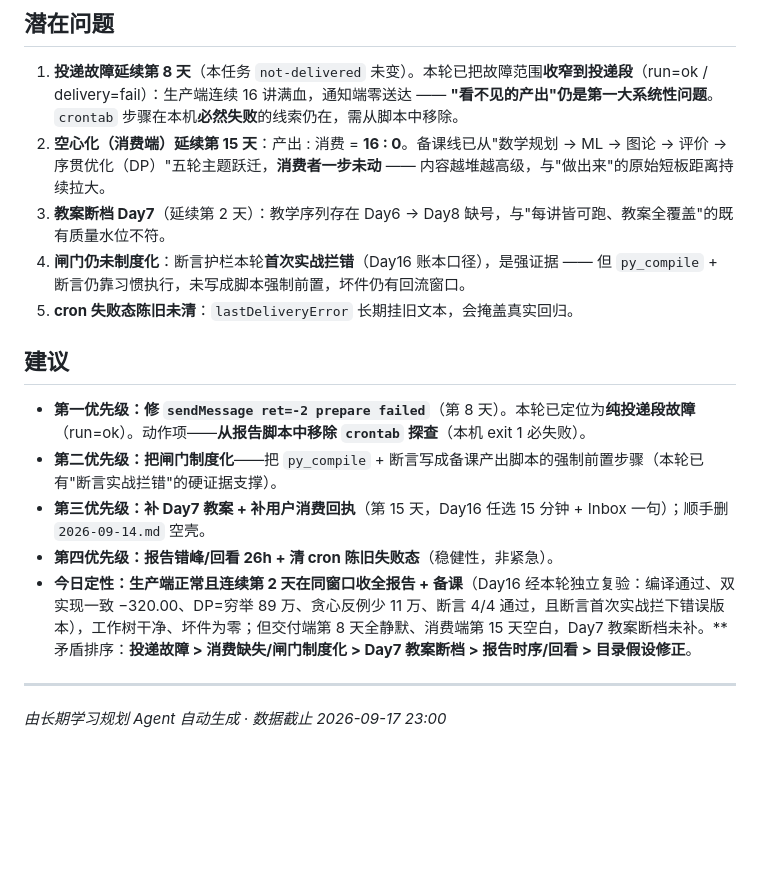
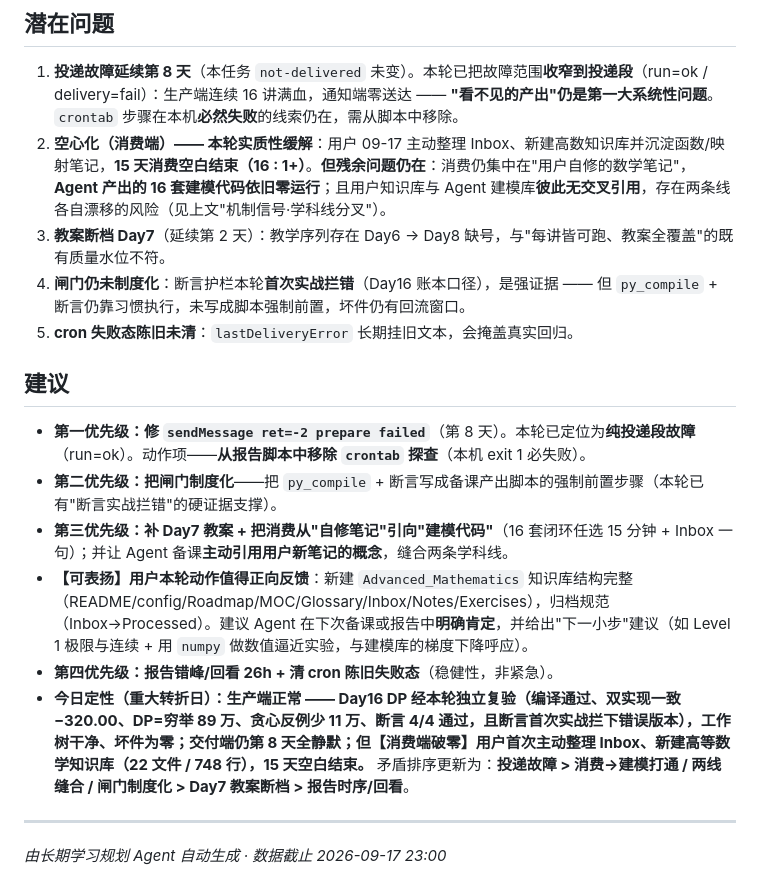
Before and after one commit to Run-Tao/Note, a Markdown page: Learning_Output/Daily_Report/2026-09-17.md, the part around one of its changes. GitHub-like rendering; blank space fills up the shorter version.

```diff
--- a/Learning_Output/Daily_Report/2026-09-17.md
+++ b/Learning_Output/Daily_Report/2026-09-17.md
@@ -70,7 +87,7 @@
 ## 潜在问题
 
 1. **投递故障延续第 8 天**（本任务 `not-delivered` 未变）。本轮已把故障范围**收窄到投递段**（run=ok / delivery=fail）：生产端连续 16 讲满血，通知端零送达 —— **"看不见的产出"仍是第一大系统性问题**。`crontab` 步骤在本机**必然失败**的线索仍在，需从脚本中移除。
-2. **空心化（消费端）延续第 15 天**：产出 : 消费 = **16 : 0**。备课线已从"数学规划 → ML → 图论 → 评价 → 序贯优化（DP）"五轮主题跃迁，**消费者一步未动** —— 内容越堆越高级，与"做出来"的原始短板距离持续拉大。
+2. **空心化（消费端）—— 本轮实质性缓解**：用户 09-17 主动整理 Inbox、新建高数知识库并沉淀函数/映射笔记，**15 天消费空白结束（16 : 1+）**。**但残余问题仍在**：消费仍集中在"用户自修的数学笔记"，**Agent 产出的 16 套建模代码依旧零运行**；且用户知识库与 Agent 建模库**彼此无交叉引用**，存在两条线各自漂移的风险（见上文"机制信号·学科线分叉"）。
 3. **教案断档 Day7**（延续第 2 天）：教学序列存在 Day6 → Day8 缺号，与"每讲皆可跑、教案全覆盖"的既有质量水位不符。
 4. **闸门仍未制度化**：断言护栏本轮**首次实战拦错**（Day16 账本口径），是强证据 —— 但 `py_compile` + 断言仍靠习惯执行，未写成脚本强制前置，坏件仍有回流窗口。
 5. **cron 失败态陈旧未清**：`lastDeliveryError` 长期挂旧文本，会掩盖真实回归。
@@ -79,9 +96,10 @@
 
 - **第一优先级：修 `sendMessage ret=-2 prepare failed`**（第 8 天）。本轮已定位为**纯投递段故障**（run=ok）。动作项——**从报告脚本中移除 `crontab` 探查**（本机 exit 1 必失败）。
 - **第二优先级：把闸门制度化**——把 `py_compile` + 断言写成备课产出脚本的强制前置步骤（本轮已有"断言实战拦错"的硬证据支撑）。
-- **第三优先级：补 Day7 教案 + 补用户消费回执**（第 15 天，Day16 任选 15 分钟 + Inbox 一句）；顺手删 `2026-09-14.md` 空壳。
+- **第三优先级：补 Day7 教案 + 把消费从"自修笔记"引向"建模代码"**（16 套闭环任选 15 分钟 + Inbox 一句）；并让 Agent 备课**主动引用用户新笔记的概念**，缝合两条学科线。
+- **【可表扬】用户本轮动作值得正向反馈**：新建 `Advanced_Mathematics` 知识库结构完整（README/config/Roadmap/MOC/Glossary/Inbox/Notes/Exercises），归档规范（Inbox→Processed）。建议 Agent 在下次备课或报告中**明确肯定**，并给出"下一小步"建议（如 Level 1 极限与连续 + 用 `numpy` 做数值逼近实验，与建模库的梯度下降呼应）。
 - **第四优先级：报告错峰/回看 26h + 清 cron 陈旧失败态**（稳健性，非紧急）。
-- **今日定性：生产端正常且连续第 2 天在同窗口收全报告 + 备课**（Day16 经本轮独立复验：编译通过、双实现一致 −320.00、DP=穷举 89 万、贪心反例少 11 万、断言 4/4 通过，且断言首次实战拦下错误版本），工作树干净、坏件为零；但交付端第 8 天全静默、消费端第 15 天空白，Day7 教案断档未补。** 矛盾排序：**投递故障 > 消费缺失/闸门制度化 > Day7 教案断档 > 报告时序/回看 > 目录假设修正**。
+- **今日定性（重大转折日）：生产端正常 —— Day16 DP 经本轮独立复验（编译通过、双实现一致 −320.00、DP=穷举 89 万、贪心反例少 11 万、断言 4/4 通过，且断言首次实战拦下错误版本），工作树干净、坏件为零；交付端仍第 8 天全静默；但【消费端破零】用户首次主动整理 Inbox、新建高等数学知识库（22 文件 / 748 行），15 天空白结束。** 矛盾排序更新为：**投递故障 > 消费→建模打通 / 两线缝合 / 闸门制度化 > Day7 教案断档 > 报告时序/回看**。
 
 ---
 *由长期学习规划 Agent 自动生成 · 数据截止 2026-09-17 23:00*
```
Also changed, not shown: other parts of Learning_Output/Daily_Report/2026-09-17.md (+27 -10 lines).
